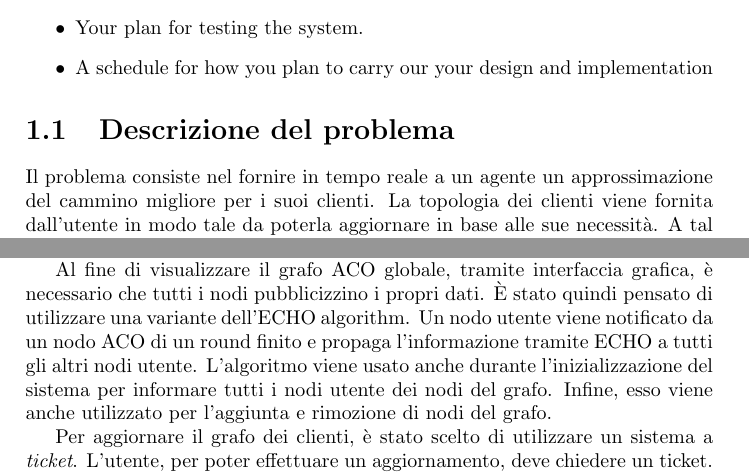
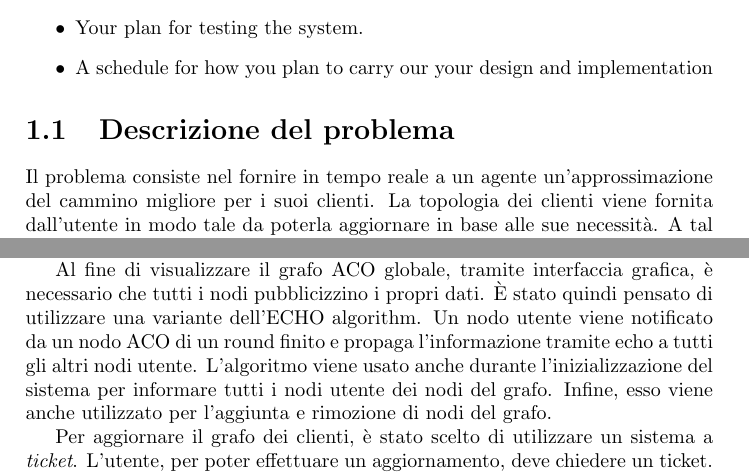
Before and after one commit to kr0bi/distributed-systems, a LaTeX document (Relazione/report.tex): two parts of pages 3 and 5 of 13, joined at a grey line, cut so that both start at the same text. Compiled offline with pdfLaTeX.

Commit message:
Correzzioni

```diff
--- a/Relazione/report.tex
+++ b/Relazione/report.tex
@@ -32,7 +32,7 @@ It is not necessary to be very detailed or formal, but it is important to explai
 \end{itemize}
 
 \section{Descrizione del problema}
-Il problema consiste nel fornire in tempo reale a un agente un approssimazione del cammino migliore per i suoi clienti.
+Il problema consiste nel fornire in tempo reale a un agente un'approssimazione del cammino migliore per i suoi clienti.
 La topologia dei clienti viene fornita dall'utente in modo tale da poterla aggiornare in base alle sue necessit\`a.
 A tal fine viene proposta una soluzione basata sull'algoritmo di ``Ant Colony Optimization'' (\textbf{ACO}).
 
@@ -90,7 +90,7 @@ il grafo velocemente rispetto al fatto che l'intero sistema abbia le informazion
 
 Al fine di visualizzare il grafo ACO globale, tramite interfaccia grafica, è necessario che tutti i nodi pubblicizzino i propri
 dati. È stato quindi pensato di utilizzare una variante dell'ECHO algorithm.
-Un nodo utente viene notificato da un nodo ACO di un round finito e propaga l'informazione tramite ECHO a tutti
+Un nodo utente viene notificato da un nodo ACO di un round finito e propaga l'informazione tramite echo a tutti
 gli altri nodi utente.
 L'algoritmo viene usato anche durante l'inizializzazione del sistema per informare tutti i nodi utente dei nodi
 del grafo. Infine, esso viene anche utilizzato per l'aggiunta e rimozione di nodi del grafo.
```
Also changed, not shown: Relazione/report.pdf.
